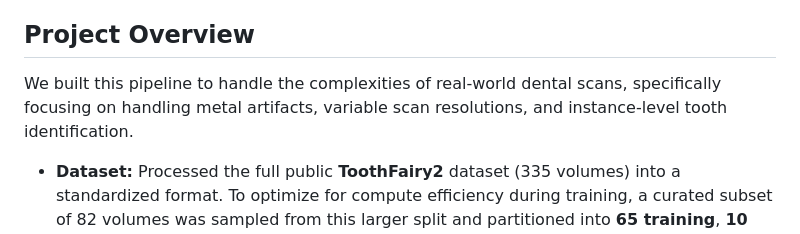
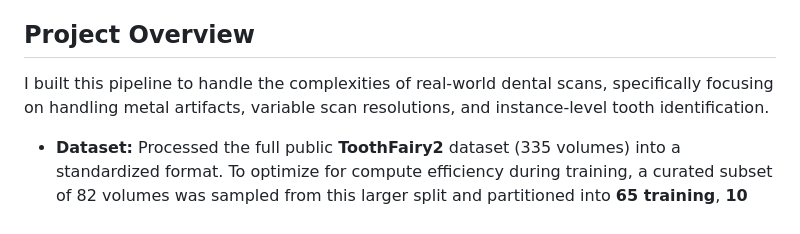
Before and after one commit to praveenkoushikmuvva/3d-dental-cbct-segmentation, a Markdown page: README.md, the part around the change. GitHub-like rendering.

Commit message:
Update README.md
Updated the project overview to clarify authorship.

```diff
--- a/README.md
+++ b/README.md
@@ -10,7 +10,7 @@ https://github.com/user-attachments/assets/e0951276-9720-4177-9e3a-125a1a5ed52a
 
 ## Project Overview
 
-We built this pipeline to handle the complexities of real-world dental scans, specifically focusing on handling metal artifacts, variable scan resolutions, and instance-level tooth identification.
+I built this pipeline to handle the complexities of real-world dental scans, specifically focusing on handling metal artifacts, variable scan resolutions, and instance-level tooth identification.
 
 * **Dataset:** Processed the full public **ToothFairy2** dataset (335 volumes) into a standardized format. To optimize for compute efficiency during training, a curated subset of 82 volumes was sampled from this larger split and partitioned into **65 training**, **10 validation**, and **7 test** samples.
 * **Architecture:** 5-Layer 3D U-Net implemented via MONAI and PyTorch, trained with Automatic Mixed Precision (AMP).
```
